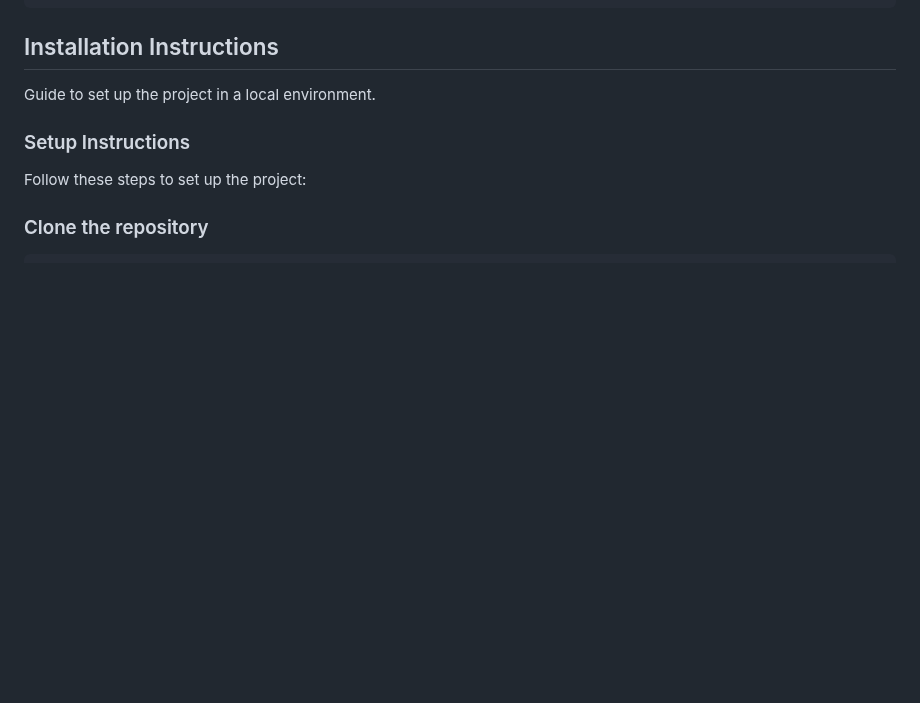
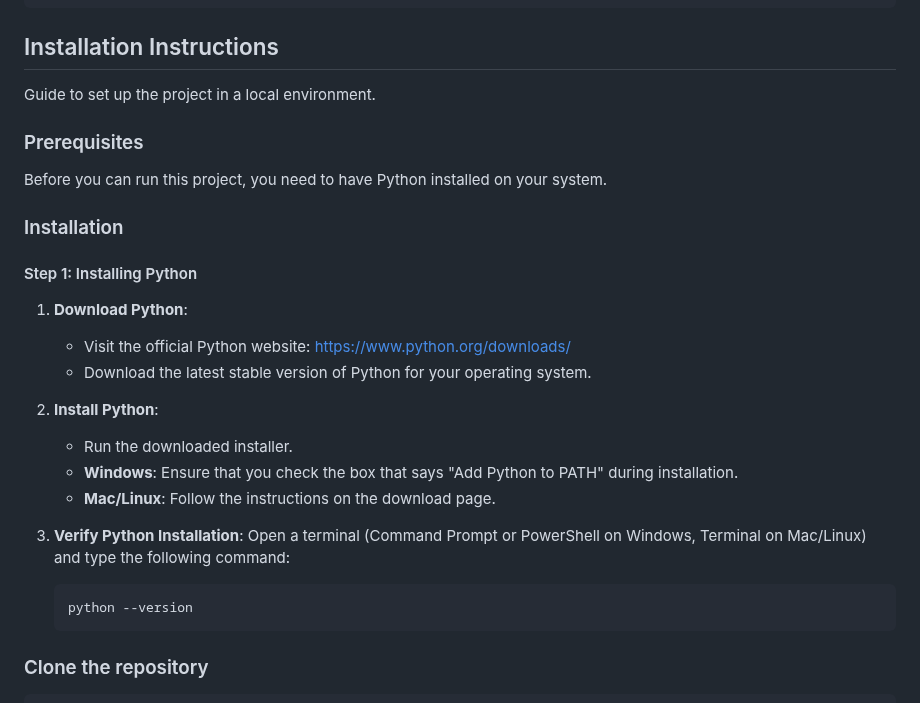
Before and after one commit to athifal/Rule-Engine-Zeotap, a Markdown page: README.md, the part around the change. Rendered like a GitHub page; blank space fills up the shorter version.

````diff
--- a/README.md
+++ b/README.md
@@ -48,9 +48,28 @@ The objective of this application is to develop a rule engine that determines us
 Guide to set up the project in a local environment.
 
 
-### Setup Instructions
-Follow these steps to set up the project:
 
+### Prerequisites
+Before you can run this project, you need to have Python installed on your system.
+
+### Installation
+
+#### Step 1: Installing Python
+
+1. **Download Python**:
+   - Visit the official Python website: [https://www.python.org/downloads/](https://www.python.org/downloads/)
+   - Download the latest stable version of Python for your operating system.
+
+2. **Install Python**:
+   - Run the downloaded installer.
+   - **Windows**: Ensure that you check the box that says "Add Python to PATH" during installation.
+   - **Mac/Linux**: Follow the instructions on the download page.
+
+3. **Verify Python Installation**:
+   Open a terminal (Command Prompt or PowerShell on Windows, Terminal on Mac/Linux) and type the following command:
+   ```bash
+   python --version
+   ```
 
 ### Clone the repository
 ```bash
````
